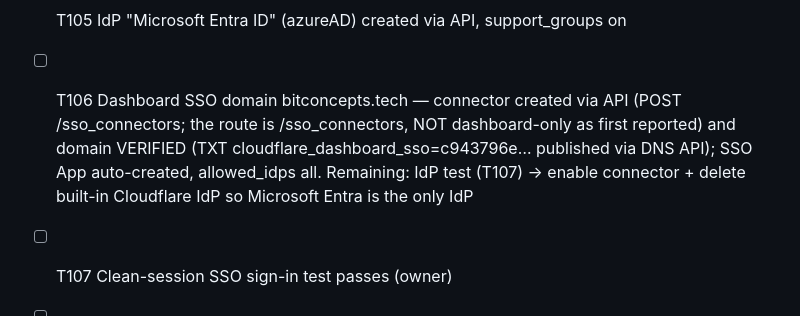
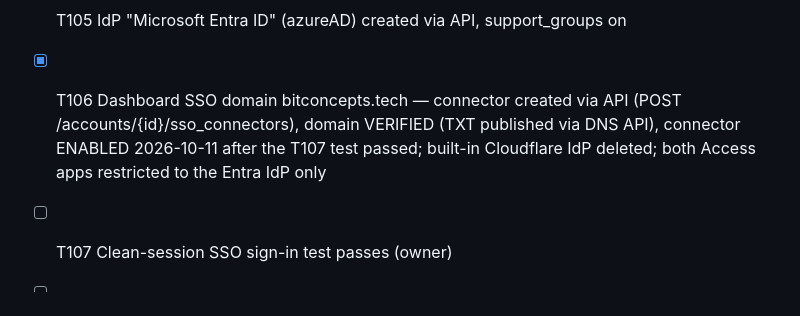
Before and after one commit to BitConcepts/bitconcepts-website, a Markdown page: specs/001-redirect-site/tasks.md, the part around the change. GitHub-like rendering.

Commit message:
Spec 002 CLOSED: dashboard SSO live — Entra-only IdP, connector enabled after passed sign-in test

```diff
--- a/specs/001-redirect-site/tasks.md
+++ b/specs/001-redirect-site/tasks.md
@@ -63,13 +63,11 @@
       value only in Cloudflare's IdP config
 - [x] T105 IdP "Microsoft Entra ID" (azureAD) created via API,
       support_groups on
-- [ ] T106 Dashboard SSO domain bitconcepts.tech — connector created
-      via API (POST /sso_connectors; the route is /sso_connectors, NOT
-      dashboard-only as first reported) and domain VERIFIED
-      (TXT cloudflare_dashboard_sso=c943796e… published via DNS API);
-      SSO App auto-created, allowed_idps all. Remaining: IdP test
-      (T107) → enable connector + delete built-in Cloudflare IdP so
-      Microsoft Entra is the only IdP
+- [x] T106 Dashboard SSO domain bitconcepts.tech — connector created
+      via API (POST /accounts/{id}/sso_connectors), domain VERIFIED
+      (TXT published via DNS API), connector ENABLED 2026-10-11 after
+      the T107 test passed; built-in Cloudflare IdP deleted; both
+      Access apps restricted to the Entra IdP only
 - [ ] T107 Clean-session SSO sign-in test passes (owner)
 - [ ] T108 Only after T107: enforce SSO-only for the domain
       AEO result: 96/100 (check.aeojs.org, 2026-10-11) — AI Access,
```
